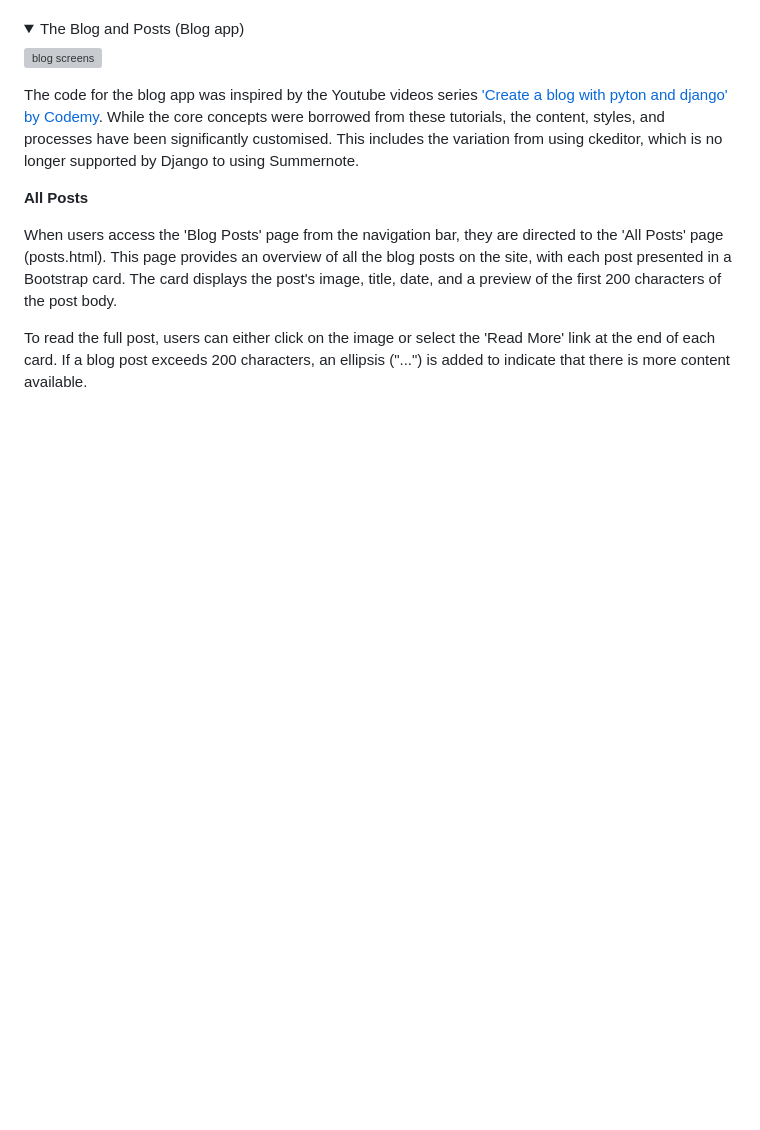
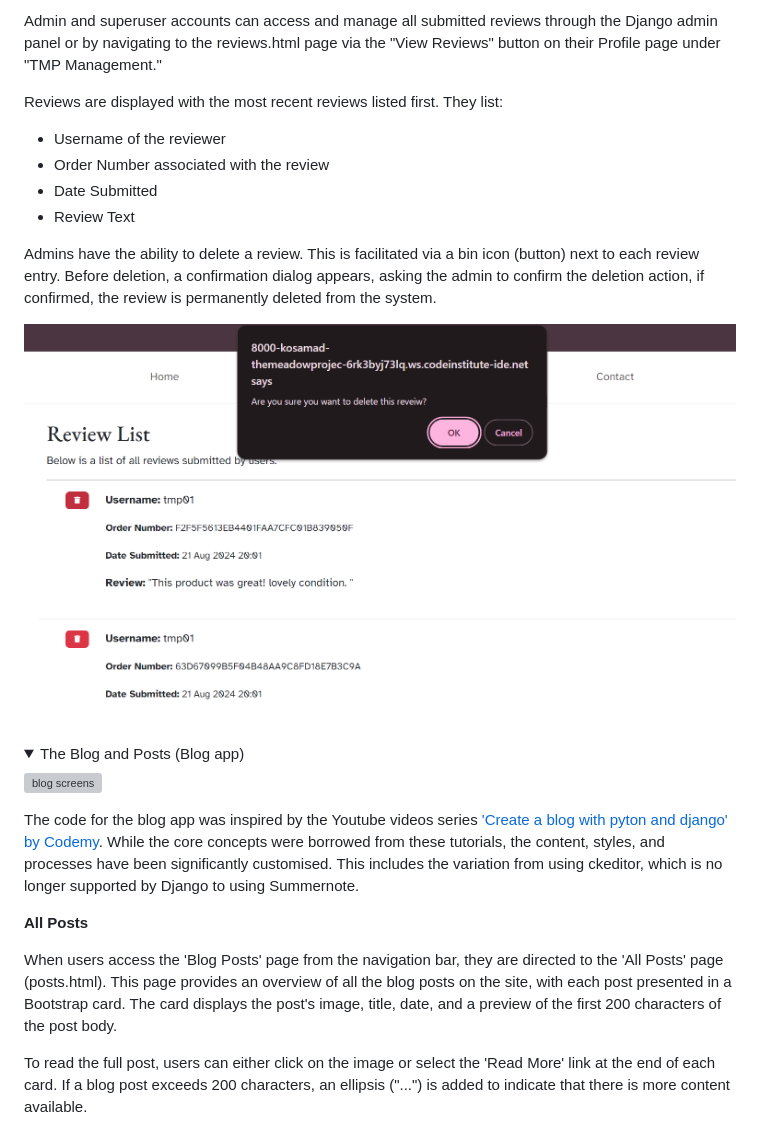
Before and after one commit to kosamad/the-meadow-project, a Markdown page: README.md, the part around the change printed below. GitHub-like rendering; pictures changed too: documentation/final/review-delete-confirmation.PNG (added); folded sections open; blank space fills up the shorter version; grey boxes are pictures that could not be loaded.

```diff
--- a/README.md
+++ b/README.md
@@ -901,3 +913,19 @@ This process ensures that orders are accurately prepared and delivered to custom
+Admin and superuser accounts can access and manage all submitted reviews through the Django admin panel or by navigating to the reviews.html page via the "View Reviews" button on their Profile page under "TMP Management."
+
+Reviews are displayed with the most recent reviews listed first. They list:
+
+* Username of the reviewer
+* Order Number associated with the review
+* Date Submitted
+* Review Text
+
+Admins have the ability to delete a review. This is facilitated via a bin icon (button) next to each review entry. Before deletion, a confirmation dialog appears, asking the admin to confirm the deletion action, if confirmed, the review is permanently deleted from the system.
+
+![review delete?](documentation/final/review-delete-confirmation.PNG)
+
+
+
+
 </details>
 
 <details><summary>The Blog and Posts (Blog app)</summary>
```
Also changed, not shown: other parts of README.md (+16 -4 lines), documentation/final/review-page.PNG (added), documentation/final/review-whitespace.PNG (added).
